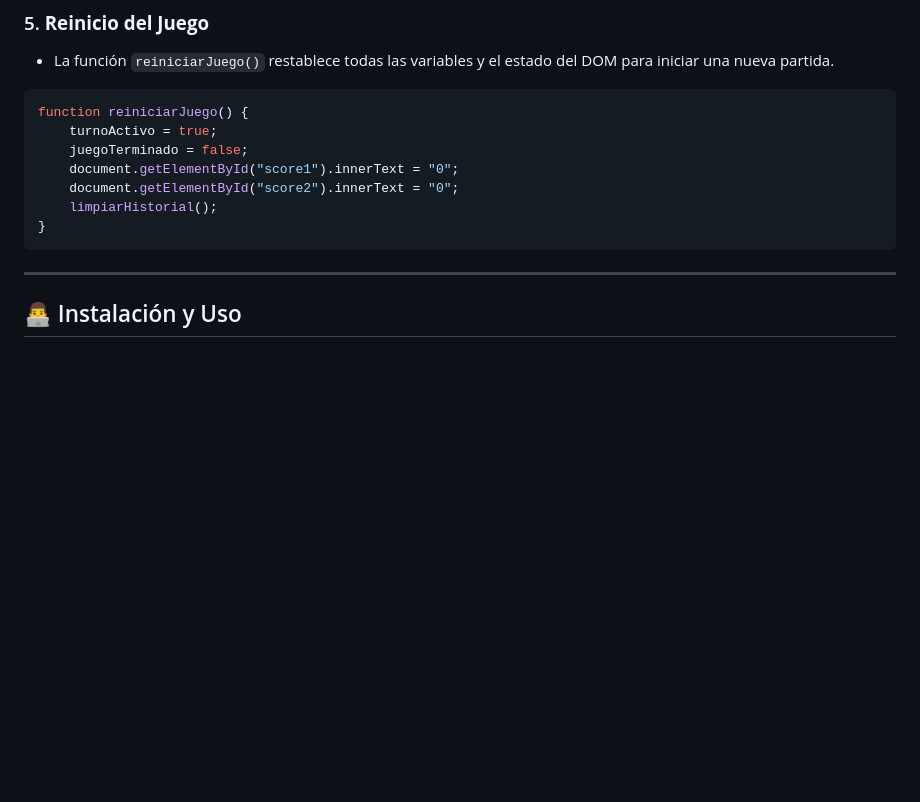
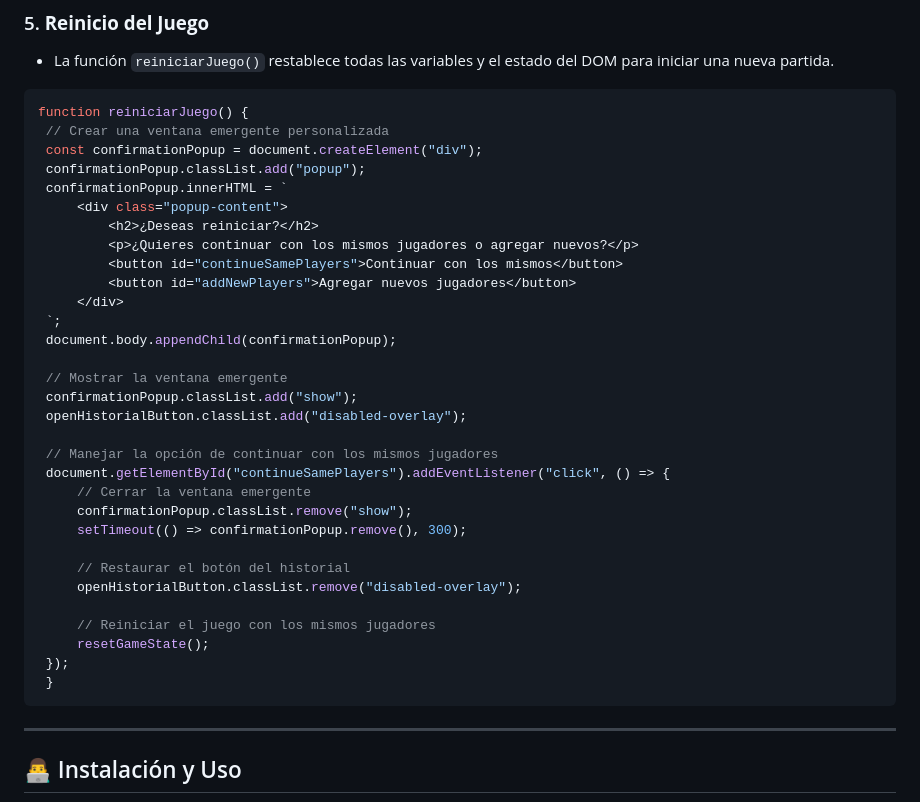
Before and after one commit to Whiteherobot/duelo-dados_Lata_Alvarez, a Markdown page: README.md, the part around one of its changes. GitHub-like rendering; blank space fills up the shorter version.

````diff
--- a/README.md
+++ b/README.md
@@ -126,12 +164,36 @@ Este proyecto fue desarrollado utilizando las siguientes tecnologías:
 
    ```javascript
    function reiniciarJuego() {
-       turnoActivo = true;
-       juegoTerminado = false;
-       document.getElementById("score1").innerText = "0";
-       document.getElementById("score2").innerText = "0";
-       limpiarHistorial();
-   }
+    // Crear una ventana emergente personalizada
+    const confirmationPopup = document.createElement("div");
+    confirmationPopup.classList.add("popup");
+    confirmationPopup.innerHTML = `
+        <div class="popup-content">
+            <h2>¿Deseas reiniciar?</h2>
+            <p>¿Quieres continuar con los mismos jugadores o agregar nuevos?</p>
+            <button id="continueSamePlayers">Continuar con los mismos</button>
+            <button id="addNewPlayers">Agregar nuevos jugadores</button>
+        </div>
+    `;
+    document.body.appendChild(confirmationPopup);
+
+    // Mostrar la ventana emergente
+    confirmationPopup.classList.add("show");
+    openHistorialButton.classList.add("disabled-overlay");
+
+    // Manejar la opción de continuar con los mismos jugadores
+    document.getElementById("continueSamePlayers").addEventListener("click", () => {
+        // Cerrar la ventana emergente
+        confirmationPopup.classList.remove("show");
+        setTimeout(() => confirmationPopup.remove(), 300);
+
+        // Restaurar el botón del historial
+        openHistorialButton.classList.remove("disabled-overlay");
+
+        // Reiniciar el juego con los mismos jugadores
+        resetGameState();
+    });
+    }
    ```
 
 ---
````
Also changed, not shown: other parts of README.md (+56 -18 lines).
